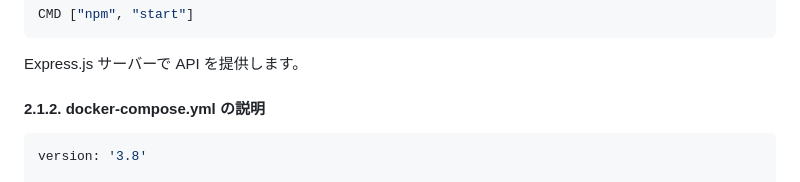
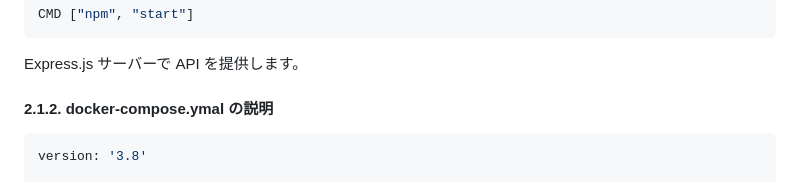
Before and after one commit to chrom9103/docker-intro, a Markdown page: README.md, the part around the change. Drawn GitHub-style.

````diff
--- a/README.md
+++ b/README.md
@@ -372,7 +372,7 @@ CMD ["npm", "start"]
 
 Express.js サーバーで API を提供します。
 
-#### 2.1.2. docker-compose.yml の説明
+#### 2.1.2. docker-compose.ymal の説明
 
 ```yaml
 version: '3.8'
````
